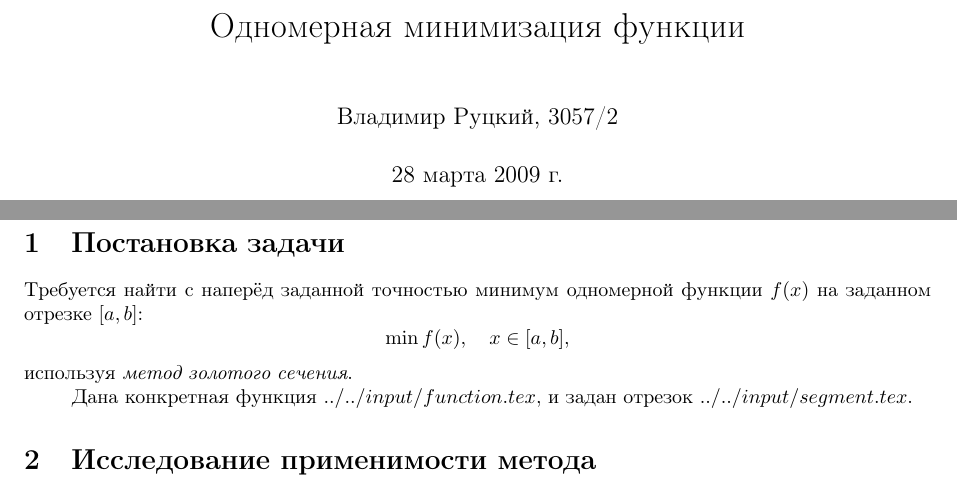
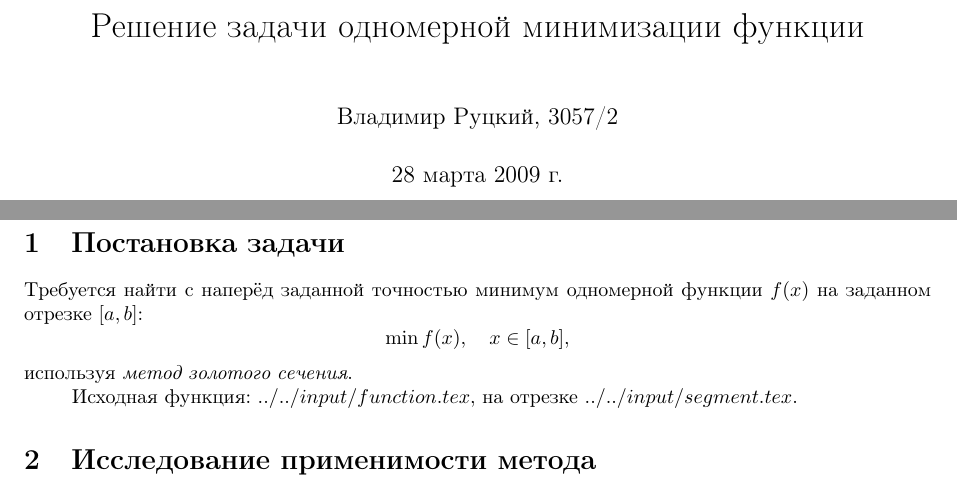
Before and after one commit to rutsky/semester06, a LaTeX document (Optimizations_methods/1d_minimisation/report/golden_section_search.tex): two parts of pages 1 and 2 of 4, joined at a grey line, cut at the place of the change. Compiled offline with pdfLaTeX.

Commit message:
Changed reports titles, and "source function" string.

```diff
--- a/Optimizations_methods/1d_minimisation/report/golden_section_search.tex
+++ b/Optimizations_methods/1d_minimisation/report/golden_section_search.tex
@@ -55,7 +55,7 @@
 \renewcommand{\lstlistingname}{Исходный код}
 
 
-\title{Одномерная минимизация функции}
+\title{Решение задачи одномерной минимизации функции}
 \author{Владимир Руцкий, 3057/2}
 %\date{}
 
@@ -70,7 +70,7 @@
 $$ \min f(x), \quad x \in [a, b], $$
 используя \textit{метод золотого сечения}.
 
-Дана конкретная функция $\input{data/function},$ и задан отрезок $\input{data/segment}.$
+Исходная функция: $\input{data/function},$ на отрезке $\input{data/segment}.$
 
 \section{Исследование применимости метода}
 Алгоритмы поиска минимума одномерной функции $f(x)$ на отрезке $[a, b]$,
```
Also changed, not shown: Optimizations_methods/2d_minimisation/report/2d_minimisation.tex (+3 -2 lines).
